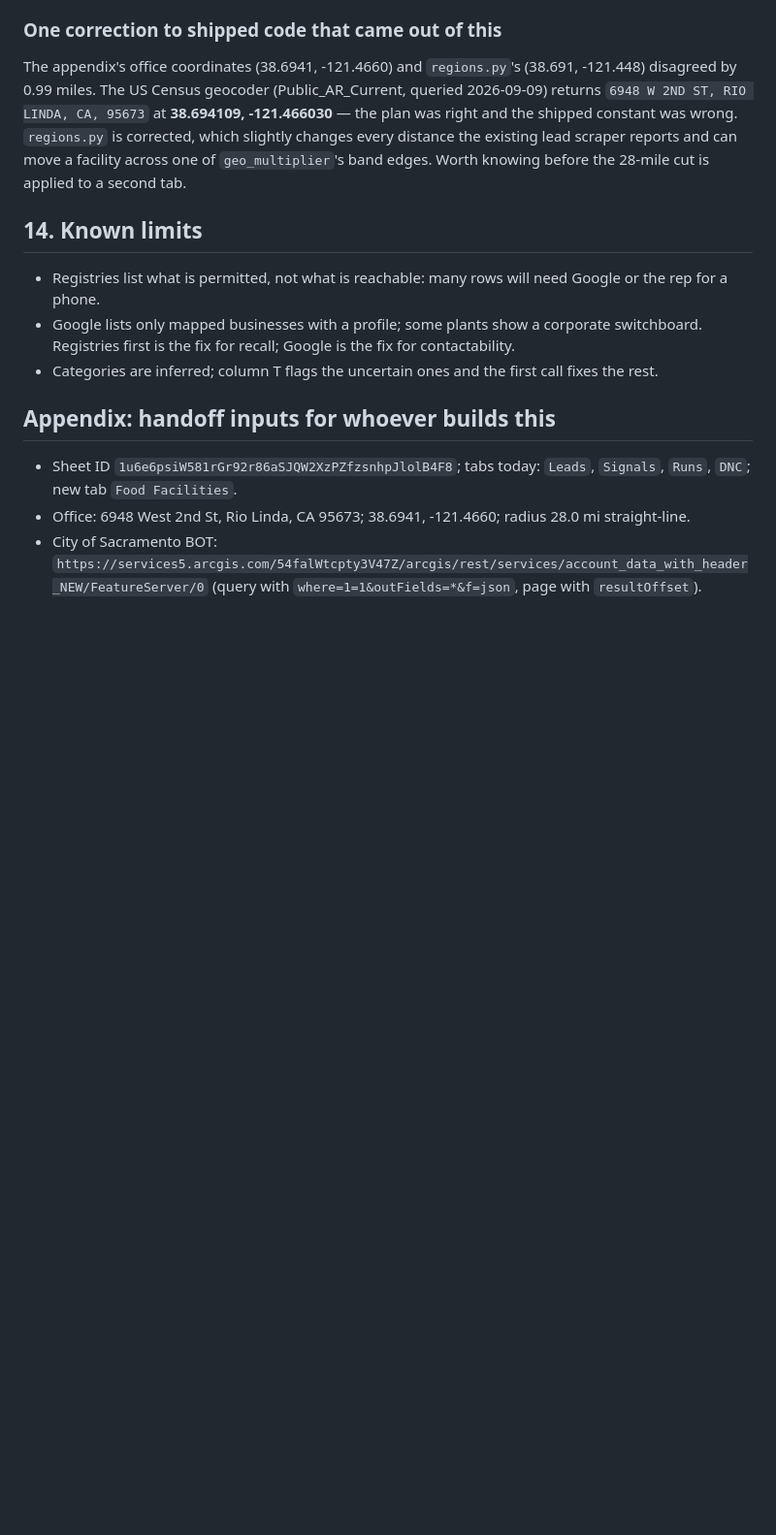
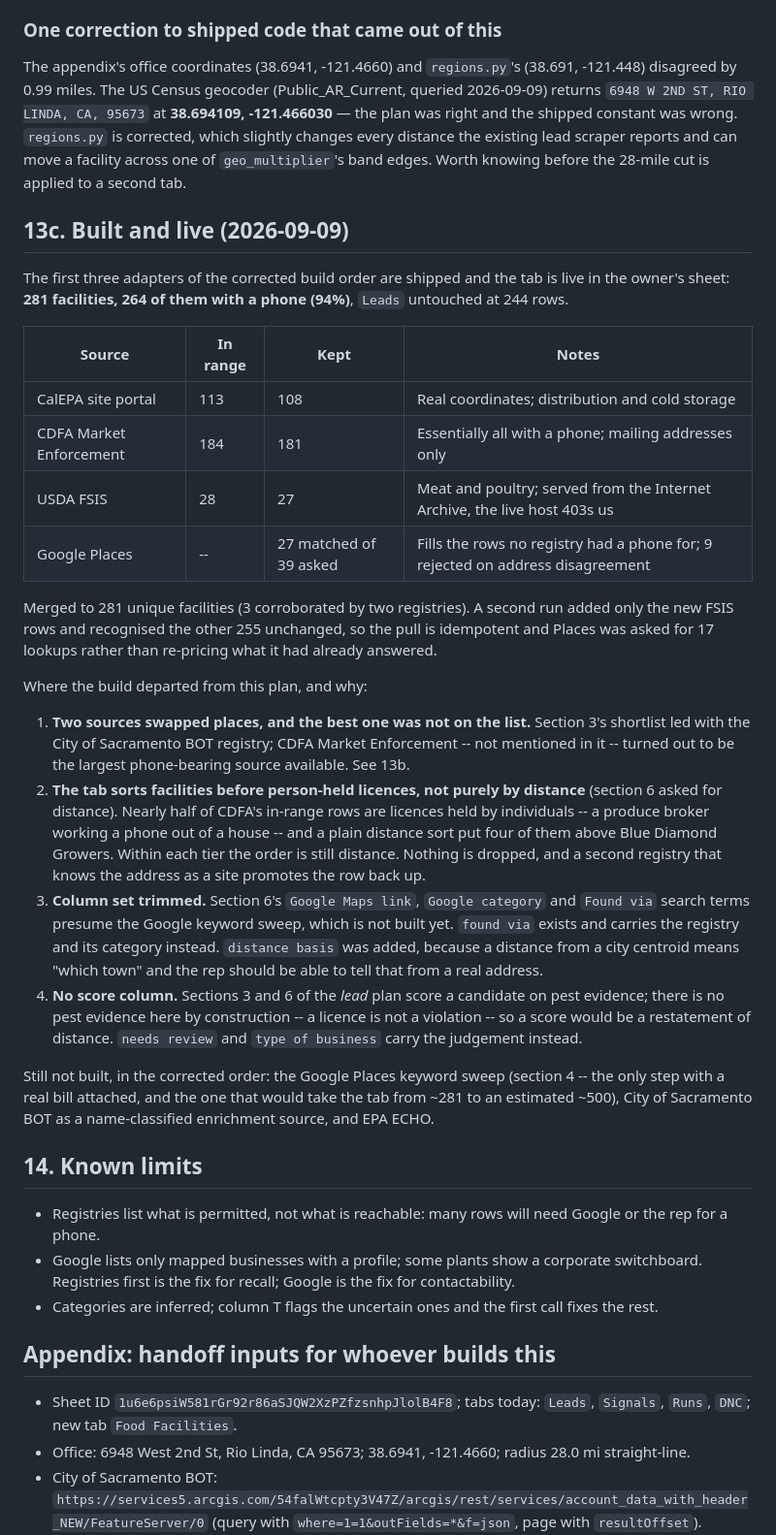
Before and after one commit to lcu123/Main, a Markdown page: docs/food-facilities-plan.md, the part around the change. Shown at 97% size. GitHub-like rendering; blank space fills up the shorter version.

Commit message:
Plan: record what shipped and where the build departed from it
Co-Authored-By: Claude Opus 5 <noreply@anthropic.com>
Claude-Session: https://claude.ai/code/session_01Pox44EvFoPYbqGDJ5tLWnD

```diff
--- a/docs/food-facilities-plan.md
+++ b/docs/food-facilities-plan.md
@@ -445,6 +445,44 @@ shipped constant was wrong. `regions.py` is corrected, which slightly changes ev
 existing lead scraper reports and can move a facility across one of `geo_multiplier`'s band edges.
 Worth knowing before the 28-mile cut is applied to a second tab.
 
+## 13c. Built and live (2026-09-09)
+
+The first three adapters of the corrected build order are shipped and the tab is live in the owner's
+sheet: **281 facilities, 264 of them with a phone (94%)**, `Leads` untouched at 244 rows.
+
+| Source | In range | Kept | Notes |
+| --- | --- | --- | --- |
+| CalEPA site portal | 113 | 108 | Real coordinates; distribution and cold storage |
+| CDFA Market Enforcement | 184 | 181 | Essentially all with a phone; mailing addresses only |
+| USDA FSIS | 28 | 27 | Meat and poultry; served from the Internet Archive, the live host 403s us |
+| Google Places | -- | 27 matched of 39 asked | Fills the rows no registry had a phone for; 9 rejected on address disagreement |
+
+Merged to 281 unique facilities (3 corroborated by two registries). A second run added only the new
+FSIS rows and recognised the other 255 unchanged, so the pull is idempotent and Places was asked for
+17 lookups rather than re-pricing what it had already answered.
+
+Where the build departed from this plan, and why:
+
+1. **Two sources swapped places, and the best one was not on the list.** Section 3's shortlist led with
+   the City of Sacramento BOT registry; CDFA Market Enforcement -- not mentioned in it -- turned out to
+   be the largest phone-bearing source available. See 13b.
+2. **The tab sorts facilities before person-held licences, not purely by distance** (section 6 asked for
+   distance). Nearly half of CDFA's in-range rows are licences held by individuals -- a produce broker
+   working a phone out of a house -- and a plain distance sort put four of them above Blue Diamond
+   Growers. Within each tier the order is still distance. Nothing is dropped, and a second registry that
+   knows the address as a site promotes the row back up.
+3. **Column set trimmed.** Section 6's `Google Maps link`, `Google category` and `Found via` search terms
+   presume the Google keyword sweep, which is not built yet. `found via` exists and carries the registry
+   and its category instead. `distance basis` was added, because a distance from a city centroid means
+   "which town" and the rep should be able to tell that from a real address.
+4. **No score column.** Sections 3 and 6 of the *lead* plan score a candidate on pest evidence; there is
+   no pest evidence here by construction -- a licence is not a violation -- so a score would be a
+   restatement of distance. `needs review` and `type of business` carry the judgement instead.
+
+Still not built, in the corrected order: the Google Places keyword sweep (section 4 -- the only step with
+a real bill attached, and the one that would take the tab from ~281 to an estimated ~500), City of
+Sacramento BOT as a name-classified enrichment source, and EPA ECHO.
+
 ## 14. Known limits
 
 - Registries list what is permitted, not what is reachable: many rows will need Google or the rep for a phone.
```
